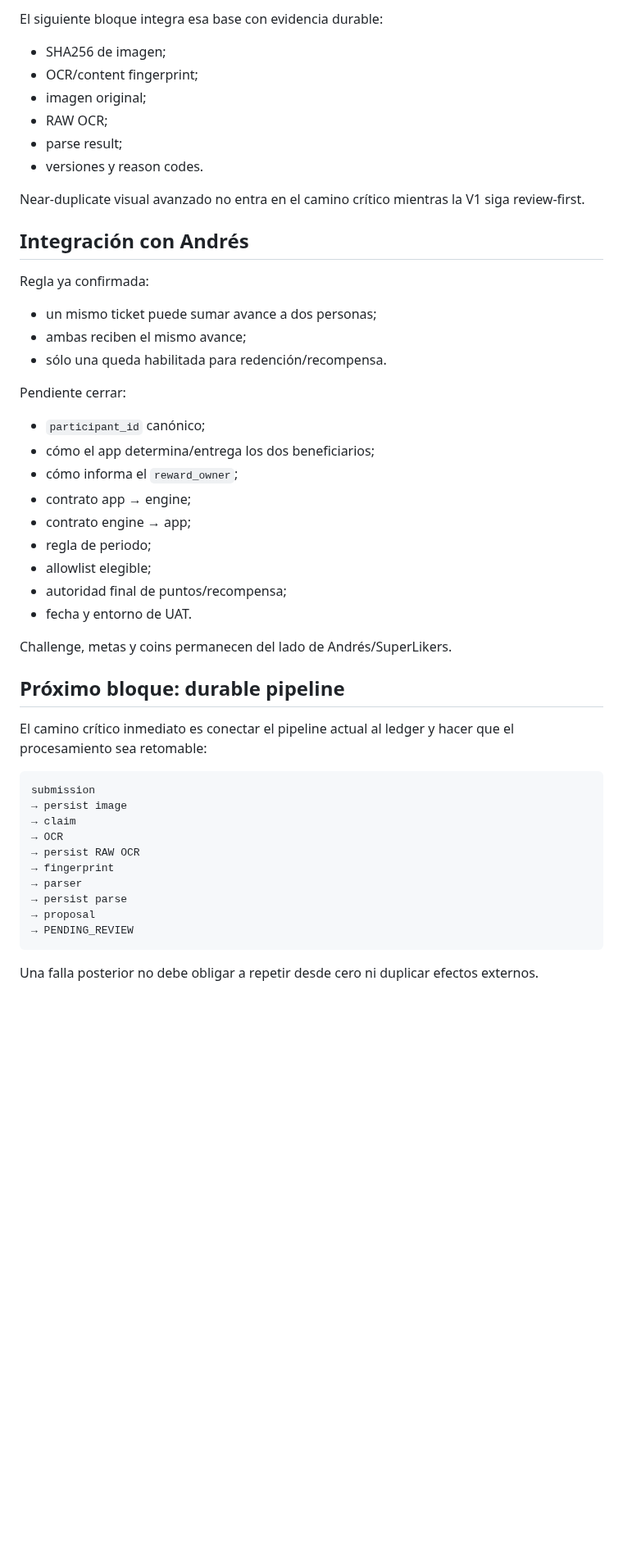
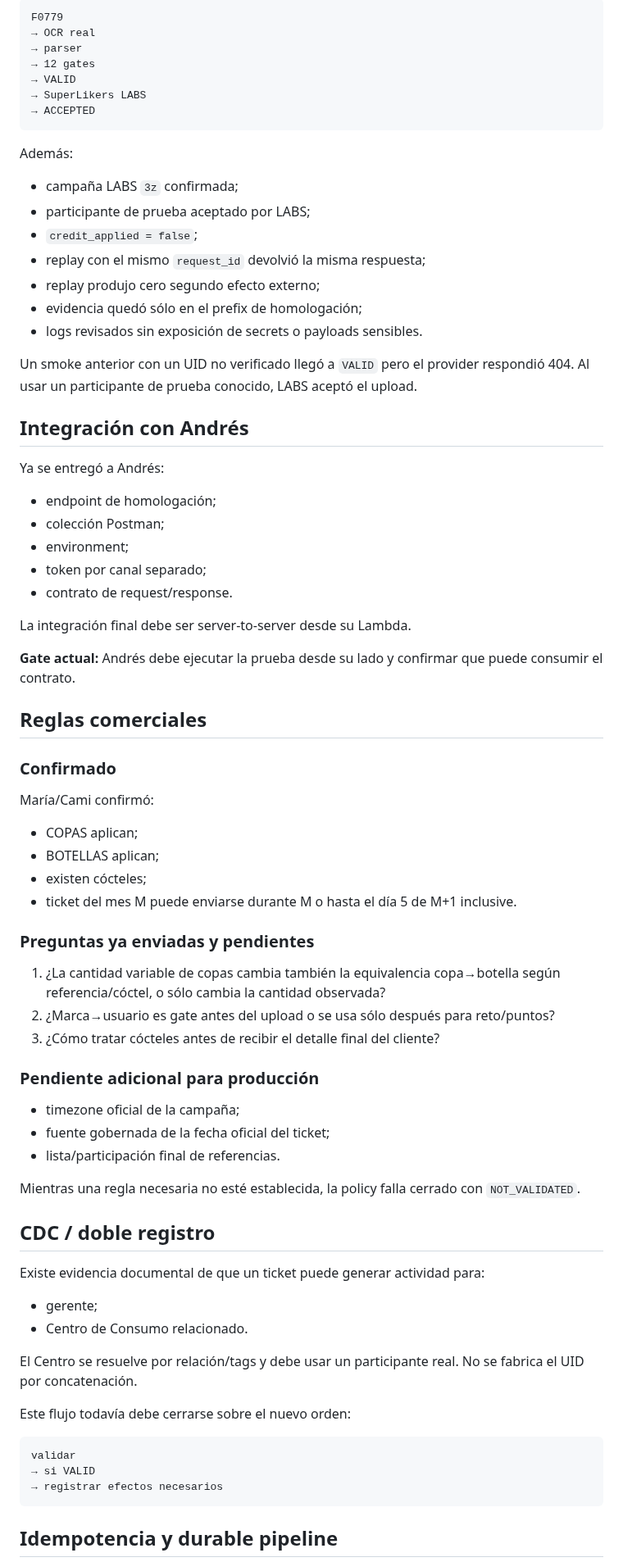
Before and after one commit to SuperlikersGlobal/Status, a Markdown page: projects/pernod/README.md, the part around one of its changes. Shown at 82% size. GitHub-like rendering; blank space fills up the shorter version.

Commit message:
status(pernod): refresh current boundary and homologation state

````diff
--- a/projects/pernod/README.md
+++ b/projects/pernod/README.md
@@ -157,53 +107,81 @@ La base transaccional ya está validada:
 
-El siguiente bloque integra esa base con evidencia durable:
+```text
+F0779
+→ OCR real
+→ parser
+→ 12 gates
+→ VALID
+→ SuperLikers LABS
+→ ACCEPTED
+```
 
-- SHA256 de imagen;
-- OCR/content fingerprint;
-- imagen original;
-- RAW OCR;
-- parse result;
-- versiones y reason codes.
+Además:
 
-Near-duplicate visual avanzado no entra en el camino crítico mientras la V1 siga review-first.
+- campaña LABS `3z` confirmada;
+- participante de prueba aceptado por LABS;
+- `credit_applied = false`;
+- replay con el mismo `request_id` devolvió la misma respuesta;
+- replay produjo cero segundo efecto externo;
+- evidencia quedó sólo en el prefix de homologación;
+- logs revisados sin exposición de secrets o payloads sensibles.
+
+Un smoke anterior con un UID no verificado llegó a `VALID` pero el provider respondió 404. Al usar un participante de prueba conocido, LABS aceptó el upload.
 
 ## Integración con Andrés
 
-Regla ya confirmada:
+Ya se entregó a Andrés:
 
-- un mismo ticket puede sumar avance a dos personas;
-- ambas reciben el mismo avance;
-- sólo una queda habilitada para redención/recompensa.
+- endpoint de homologación;
+- colección Postman;
+- environment;
+- token por canal separado;
+- contrato de request/response.
 
-Pendiente cerrar:
+La integración final debe ser server-to-server desde su Lambda.
 
-- `participant_id` canónico;
-- cómo el app determina/entrega los dos beneficiarios;
-- cómo informa el `reward_owner`;
-- contrato app → engine;
-- contrato engine → app;
-- regla de periodo;
-- allowlist elegible;
-- autoridad final de puntos/recompensa;
-- fecha y entorno de UAT.
+**Gate actual:** Andrés debe ejecutar la prueba desde su lado y confirmar que puede consumir el contrato.
 
-Challenge, metas y coins permanecen del lado de Andrés/SuperLikers.
+## Reglas comerciales
 
-## Próximo bloque: durable pipeline
+### Confirmado
 
-El camino crítico inmediato es conectar el pipeline actual al ledger y hacer que el procesamiento sea retomable:
+María/Cami confirmó:
+
+- COPAS aplican;
+- BOTELLAS aplican;
+- existen cócteles;
+- ticket del mes M puede enviarse durante M o hasta el día 5 de M+1 inclusive.
+
+### Preguntas ya enviadas y pendientes
+
+1. ¿La cantidad variable de copas cambia también la equivalencia copa→botella según referencia/cóctel, o sólo cambia la cantidad observada?
+2. ¿Marca→usuario es gate antes del upload o se usa sólo después para reto/puntos?
+3. ¿Cómo tratar cócteles antes de recibir el detalle final del cliente?
+
+### Pendiente adicional para producción
+
+- timezone oficial de la campaña;
+- fuente gobernada de la fecha oficial del ticket;
+- lista/participación final de referencias.
+
+Mientras una regla necesaria no esté establecida, la policy falla cerrado con `NOT_VALIDATED`.
+
+## CDC / doble registro
+
+Existe evidencia documental de que un ticket puede generar actividad para:
+
+- gerente;
+- Centro de Consumo relacionado.
+
+El Centro se resuelve por relación/tags y debe usar un participante real. No se fabrica el UID por concatenación.
+
+Este flujo todavía debe cerrarse sobre el nuevo orden:
 
 ```text
-submission
-→ persist image
-→ claim
-→ OCR
-→ persist RAW OCR
-→ fingerprint
-→ parser
-→ persist parse
-→ proposal
-→ PENDING_REVIEW
+validar
+→ si VALID
+→ registrar efectos necesarios
 ```
 
-Una falla posterior no debe obligar a repetir desde cero ni duplicar efectos externos.
+## Idempotencia y durable pipeline
 
````
Also changed, not shown: other parts of projects/pernod/README.md (+105 -183 lines).
